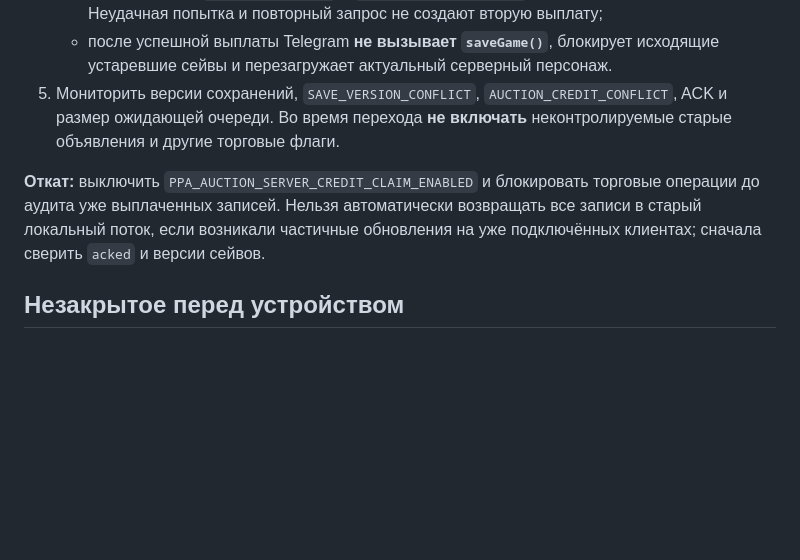
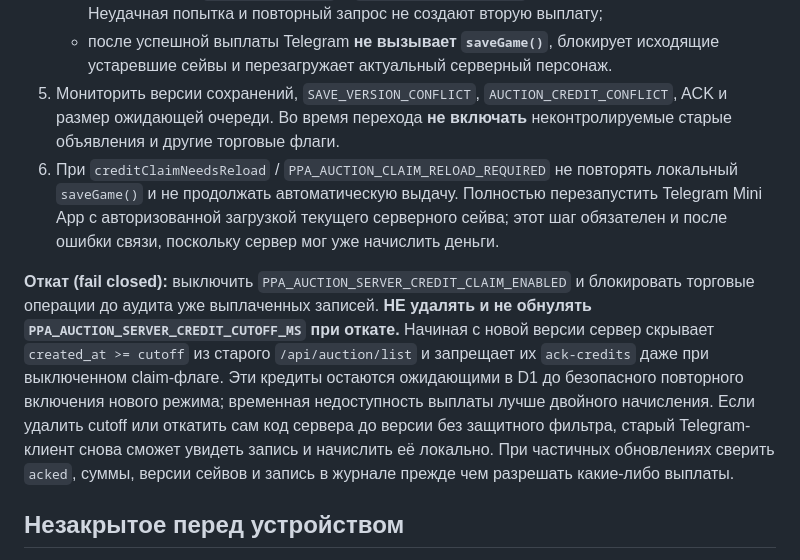
Before and after one commit to RayZenGreallyzzz/ppa-phoenixpixarena, a Markdown page: docs/ppa-auction-credit-cutover.md, the part around the change. Rendered like a GitHub page; blank space fills up the shorter version.

Commit message:
docs: keep auction cutoff on rollback and require reload after unknown payout

```diff
--- a/docs/ppa-auction-credit-cutover.md
+++ b/docs/ppa-auction-credit-cutover.md
@@ -16,8 +16,9 @@
    - сервер меняет `saves.state_json` и `auction_credits.acked` в одной транзакции D1. Неудачная попытка и повторный запрос не создают вторую выплату;
    - после успешной выплаты Telegram **не вызывает `saveGame()`**, блокирует исходящие устаревшие сейвы и перезагружает актуальный серверный персонаж.
 5. Мониторить версии сохранений, `SAVE_VERSION_CONFLICT`, `AUCTION_CREDIT_CONFLICT`, ACK и размер ожидающей очереди. Во время перехода **не включать** неконтролируемые старые объявления и другие торговые флаги.
+6. При `creditClaimNeedsReload` / `PPA_AUCTION_CLAIM_RELOAD_REQUIRED` не повторять локальный `saveGame()` и не продолжать автоматическую выдачу. Полностью перезапустить Telegram Mini App с авторизованной загрузкой текущего серверного сейва; этот шаг обязателен и после ошибки связи, поскольку сервер мог уже начислить деньги.
 
-**Откат:** выключить `PPA_AUCTION_SERVER_CREDIT_CLAIM_ENABLED` и блокировать торговые операции до аудита уже выплаченных записей. Нельзя автоматически возвращать все записи в старый локальный поток, если возникали частичные обновления на уже подключённых клиентах; сначала сверить `acked` и версии сейвов.
+**Откат (fail closed):** выключить `PPA_AUCTION_SERVER_CREDIT_CLAIM_ENABLED` и блокировать торговые операции до аудита уже выплаченных записей. **НЕ удалять и не обнулять `PPA_AUCTION_SERVER_CREDIT_CUTOFF_MS` при откате.** Начиная с новой версии сервер скрывает `created_at >= cutoff` из старого `/api/auction/list` и запрещает их `ack-credits` даже при выключенном claim-флаге. Эти кредиты остаются ожидающими в D1 до безопасного повторного включения нового режима; временная недоступность выплаты лучше двойного начисления. Если удалить cutoff или откатить сам код сервера до версии без защитного фильтра, старый Telegram-клиент снова сможет увидеть запись и начислить её локально. При частичных обновлениях сверить `acked`, суммы, версии сейвов и запись в журнале прежде чем разрешать какие-либо выплаты.
 
 ## Незакрытое перед устройством
 
```
